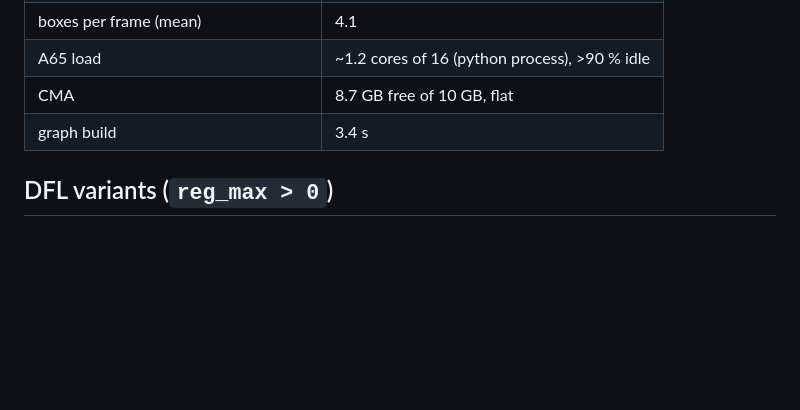
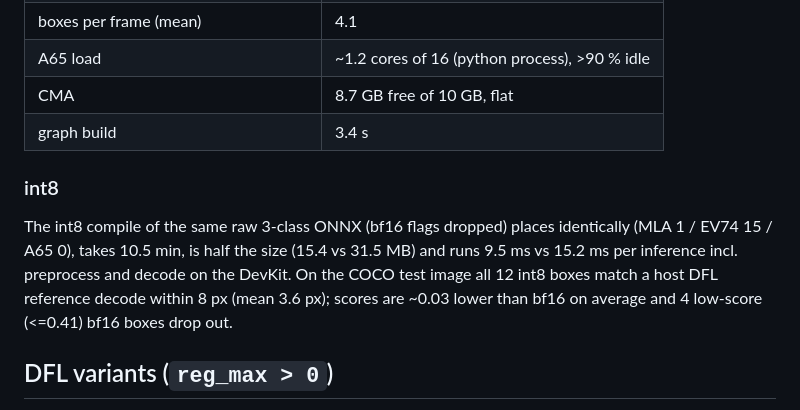
Before and after one commit to sairam5096/modalix-multistream-detector, a Markdown page: docs/NEAT_0.6.0_YOLOV6.md, the part around the change. Rendered like a GitHub page; blank space fills up the shorter version.

Commit message:
docs: int8 path verified for the 3-class DFL raw export
Co-Authored-By: Claude Fable 5.1 <noreply@anthropic.com>

```diff
--- a/docs/NEAT_0.6.0_YOLOV6.md
+++ b/docs/NEAT_0.6.0_YOLOV6.md
@@ -75,6 +75,12 @@ sources at 3 fps, metadata to a UDP collector:
 | CMA | 8.7 GB free of 10 GB, flat |
 | graph build | 3.4 s |
 
+### int8
+The int8 compile of the same raw 3-class ONNX (bf16 flags dropped) places identically (MLA 1 / EV74 15 / A65 0),
+takes 10.5 min, is half the size (15.4 vs 31.5 MB) and runs 9.5 ms vs 15.2 ms per inference incl. preprocess and
+decode on the DevKit. On the COCO test image all 12 int8 boxes match a host DFL reference decode within 8 px
+(mean 3.6 px); scores are ~0.03 lower than bf16 on average and 4 low-score (<=0.41) bf16 boxes drop out.
+
 ## DFL variants (`reg_max > 0`)
 
 YOLOv6 heads trained with DFL have `4 × (reg_max+1)` regression channels (68 for
```
